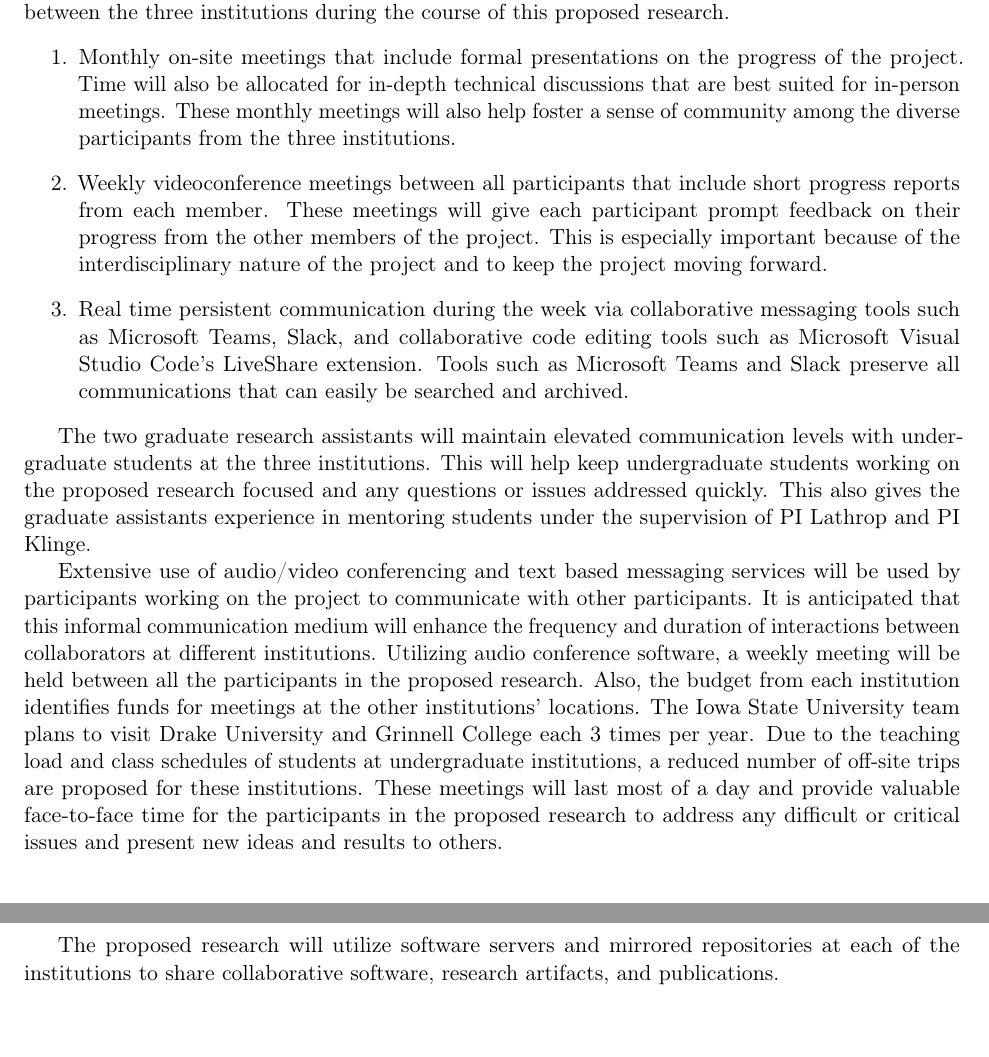
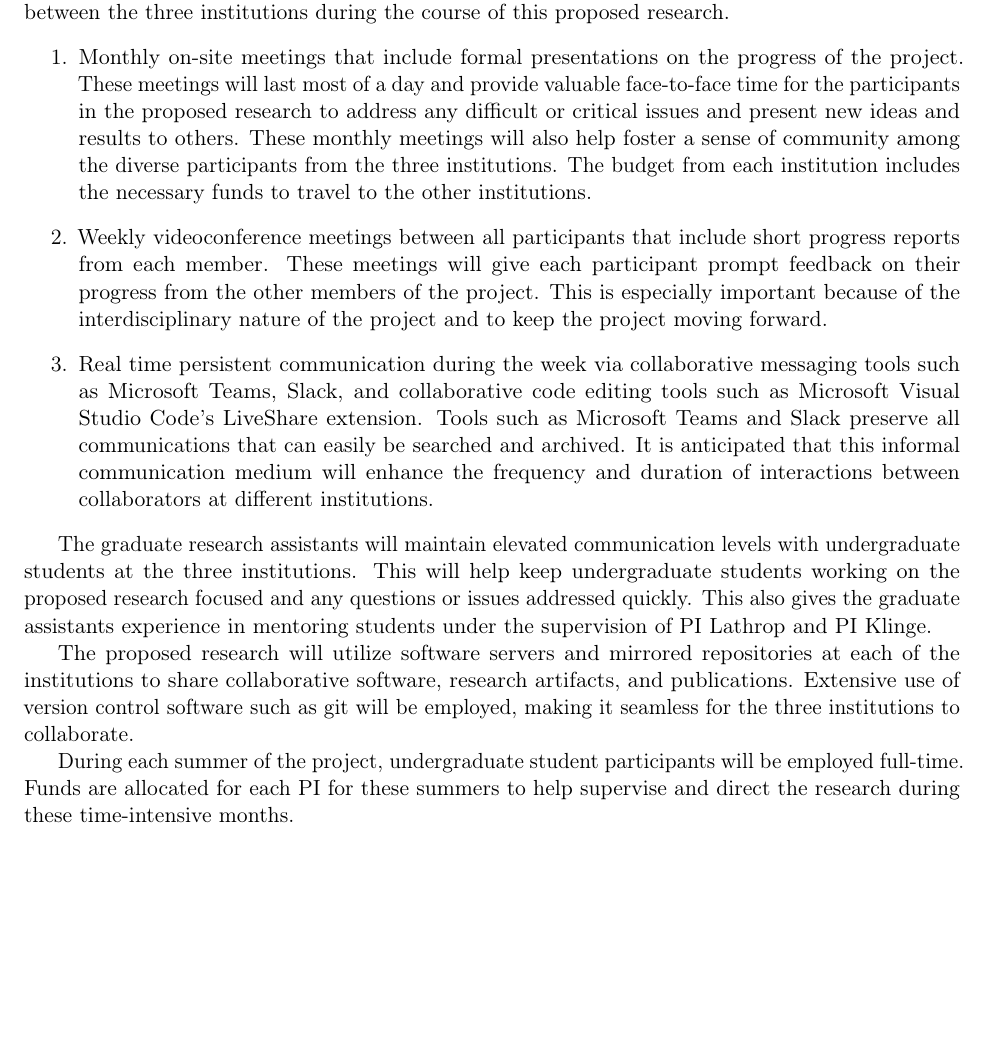
Before and after one commit to gleep314/frmp-nsf, a LaTeX document (collaboration_plan/collaboration_plan.tex): two parts of pages 1 and 2 of 2 before the commit and part of the page after it, the two joined at a grey line, cut so that both start at the same text, the shorter picture padded with empty space. Compiled offline with pdfLaTeX.

Commit message:
Updated the draft of the collaboration plan with Jim

```diff
--- a/collaboration_plan/collaboration_plan.tex
+++ b/collaboration_plan/collaboration_plan.tex
@@ -23,8 +23,9 @@
       \begin{enumerate}
         \item
         Monthly on-site meetings that include formal presentations on the progress of the project.
-        Time will also be allocated for in-depth technical discussions that are best suited for in-person meetings.
+        These meetings will last most of a day and provide valuable face-to-face time for the participants in the proposed research to address any difficult or critical issues and present new ideas and results to others.
         These monthly meetings will also help foster a sense of community among the diverse participants from the three institutions.
+        The budget from each institution includes the necessary funds to travel to the other institutions.
 
         \item
         Weekly videoconference meetings between all participants that include short progress reports from each member.
@@ -34,24 +35,17 @@
         \item
         Real time persistent communication during the week via collaborative messaging tools such as Microsoft Teams, Slack, and collaborative code editing tools such as Microsoft Visual Studio Code's LiveShare extension.
         Tools such as Microsoft Teams and Slack preserve all communications that can easily be searched and archived.
+        It is anticipated that this informal communication medium will enhance the frequency and duration of interactions between collaborators at different institutions.
       \end{enumerate}
 
-      The two graduate research assistants will maintain elevated communication levels with undergraduate students at the three institutions.
+      The graduate research assistants will maintain elevated communication levels with undergraduate students at the three institutions.
       This will help keep undergraduate students working on the proposed research focused and any questions or issues addressed quickly.
       This also gives the graduate assistants experience in mentoring students under the supervision of PI Lathrop and PI Klinge.
-      % Monthly more formal research presentations in person on location.
-      % Weekly vitual meetings
-      % Use of slack, visual code etc. to address real-time questions.
-
-
-      Extensive use of audio/video conferencing and text based messaging services will be used by participants working on the project to communicate with other participants.
-      It is anticipated that this informal communication medium will enhance the frequency and duration of interactions between collaborators at different institutions.
-      Utilizing audio conference software, a weekly meeting will be held between all the participants in the proposed research.
-      Also, the budget from each institution identifies funds for meetings at the other institutions' locations.
-      The Iowa State University team plans to visit Drake University and Grinnell College each 3 times per year.
-      Due to the teaching load and class schedules of students at undergraduate institutions, a reduced number of off-site trips are proposed for these institutions.
-      These meetings will last most of a day and provide valuable face-to-face time for the participants in the proposed research to address any difficult or critical issues and present new ideas and results to others.
 
       The proposed research will utilize software servers and mirrored repositories at each of the institutions to share collaborative software, research artifacts, and publications.
+      Extensive use of version control software such as git will be employed, making it seamless for the three institutions to collaborate.
+
+      During each summer of the project, undergraduate student participants will be employed full-time.
+      Funds are allocated for each PI for these summers to help supervise and direct the research during these time-intensive months.
 
 \end{document}
```
